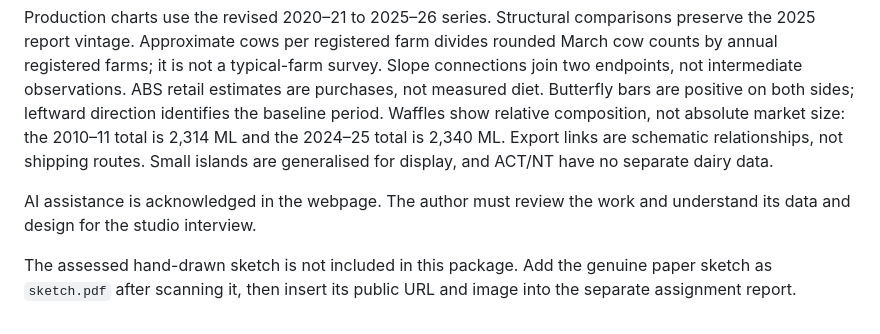
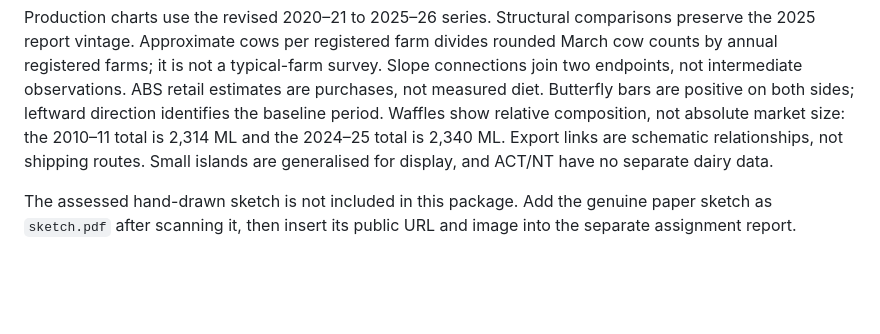
Before and after one commit to sdia0016-ops/Australian-dairy-industry, a Markdown page: README.md, the part around the change. Rendered like a GitHub page; blank space fills up the shorter version.

```diff
--- a/README.md
+++ b/README.md
@@ -20,6 +20,4 @@ Substantive sources are Dairy Australia's production statistics and *Australian
 
 Production charts use the revised 2020–21 to 2025–26 series. Structural comparisons preserve the 2025 report vintage. Approximate cows per registered farm divides rounded March cow counts by annual registered farms; it is not a typical-farm survey. Slope connections join two endpoints, not intermediate observations. ABS retail estimates are purchases, not measured diet. Butterfly bars are positive on both sides; leftward direction identifies the baseline period. Waffles show relative composition, not absolute market size: the 2010–11 total is 2,314 ML and the 2024–25 total is 2,340 ML. Export links are schematic relationships, not shipping routes. Small islands are generalised for display, and ACT/NT have no separate dairy data.
 
-AI assistance is acknowledged in the webpage. The author must review the work and understand its data and design for the studio interview.
-
 The assessed hand-drawn sketch is not included in this package. Add the genuine paper sketch as `sketch.pdf` after scanning it, then insert its public URL and image into the separate assignment report.
```
